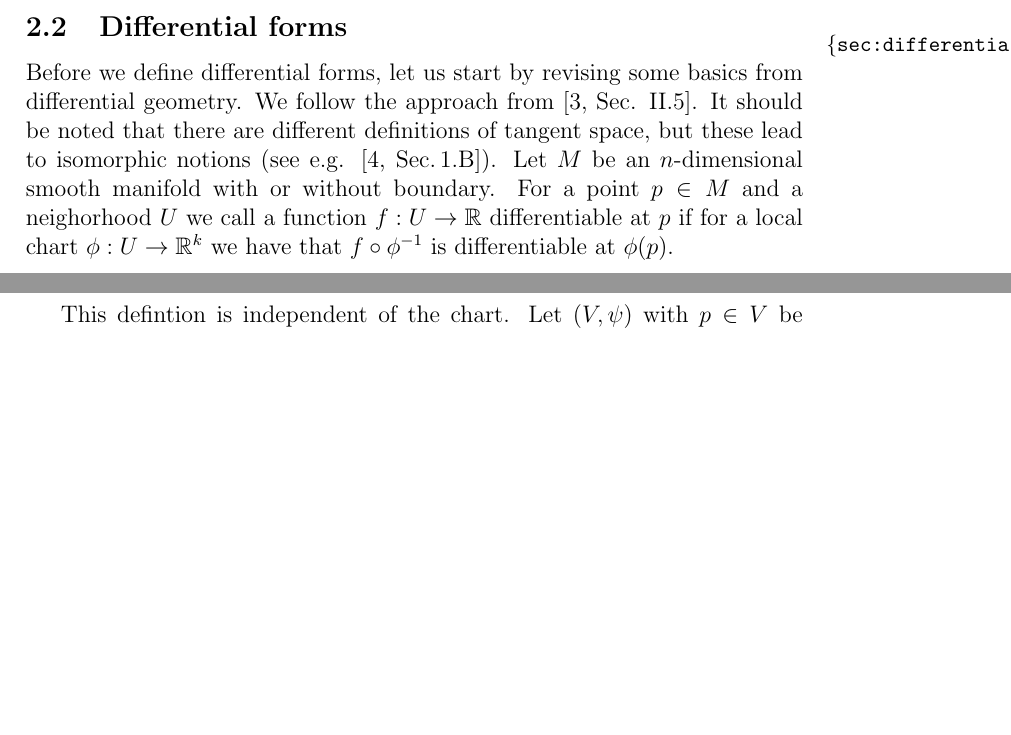
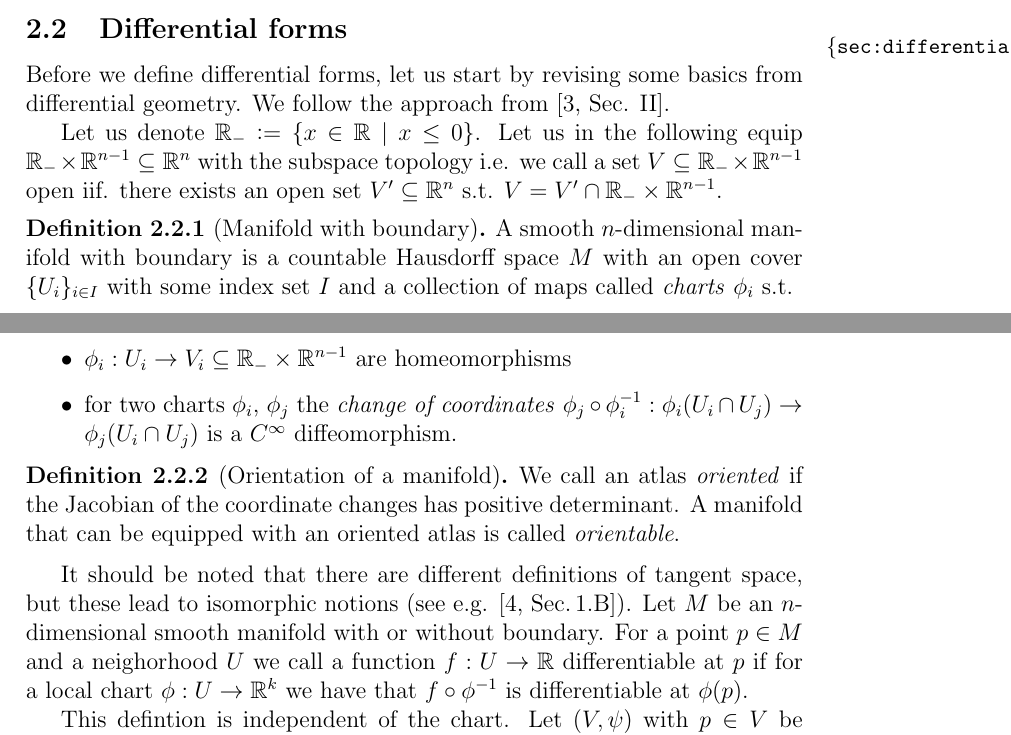
Before and after one commit to alex-m-h/masters-thesis, a LaTeX document (Part1.tex): two parts of pages 4 and 5 of 33, joined at a grey line, cut so that both start at the same text, the shorter picture padded with empty space. Compiled offline with pdfLaTeX.

Commit message:
Added definition of manifold

```diff
--- a/Part1.tex
+++ b/Part1.tex
@@ -290,7 +290,35 @@ forms to the operations of the corresponding proxies.
 
 Before we define differential forms, let us start by revising some basics
 from differential geometry. We follow the approach from
-\cite[Sec. II.5]{topology_and_geometry}.
+\cite[Sec. II]{topology_and_geometry}.
+
+Let us denote $\real_- \vcentcolon= \{ x \in \real \mid x \leq 0 \}$.
+Let us in the following equip $\real_- \times \real^{n-1} \subseteq \real^n$ with the
+subspace topology i.e. we call a set $V \subseteq \real_- \times \real^{n-1}$
+open iif. there exists an open set $V' \subseteq \real^n$ s.t.
+$V = V' \cap \real_- \times \real^{n-1}$.
+\begin{definition}[Manifold with boundary]
+    A smooth $n$-dimensional manifold with boundary is a countable Hausdorff
+    space $M$ with an open cover $\{ U_i \} _{i\in I}$ with some index set $I$
+    and a collection of maps called \textit{charts} $\phi_i$ s.t.
+    \begin{itemize}
+        \item $\phi_i: U_i \rightarrow V_i \subseteq \real_- \times \real^{n-1}$
+            are homeomorphisms
+        \item for two charts $\phi_i$, $\phi_j$ the
+            \textit{change of coordinates} $\phi_j \circ \phi_i^{-1}:
+            \phi_i(U_i \cap U_j) \rightarrow \phi_j(U_i \cap U_j)$
+            is a $C^\infty$ diffeomorphism.
+    \end{itemize}
+\end{definition}
+% TBD: I am not entirely sure about maximality
+
+\begin{definition}[Orientation of a manifold]
+    We call an atlas \textit{oriented} if the Jacobian of the coordinate
+    changes has positive determinant. A manifold that can be equipped with
+    an oriented atlas is called \textit{orientable}.
+\end{definition}
+
+
 It should be noted that there are different definitions of tangent space, but
 these lead to isomorphic notions
 (see e.g. \cite[Sec.\,1.B]{riemannian_geometry}).
```
Also changed, not shown: Part1.pdf.
